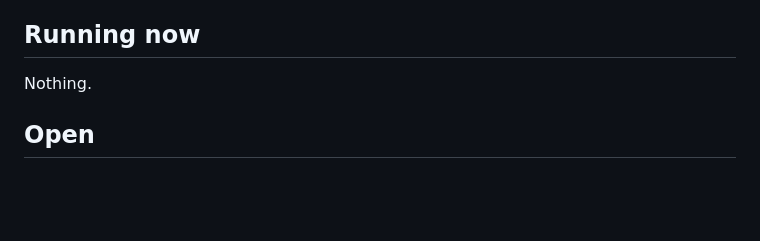
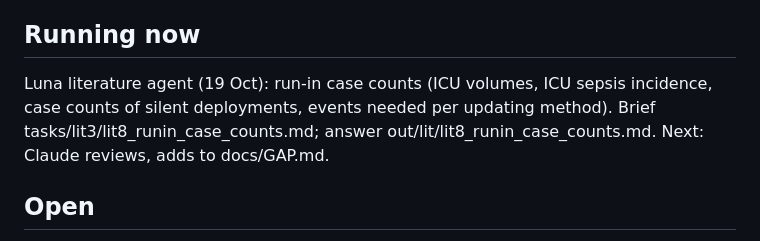
Before and after one commit to wjremy/DL-Observation-Shift-Project, a Markdown page: STATUS.md, the part around the change. Rendered like a GitHub page; blank space fills up the shorter version.

Commit message:
Start run-in case-count literature agent
Co-Authored-By: Claude Opus 5.5 <noreply@anthropic.com>

```diff
--- a/STATUS.md
+++ b/STATUS.md
@@ -4,7 +4,7 @@ Update this file with every change: what started, what finished, what was decide
 
 ## Running now
 
-Nothing.
+Luna literature agent (19 Oct): run-in case counts (ICU volumes, ICU sepsis incidence, case counts of silent deployments, events needed per updating method). Brief tasks/lit3/lit8_runin_case_counts.md; answer out/lit/lit8_runin_case_counts.md. Next: Claude reviews, adds to docs/GAP.md.
 
 ## Open
 
```
Also changed, not shown: tasks/lit3/lit8_runin_case_counts.md (added, +29 -0 lines).
